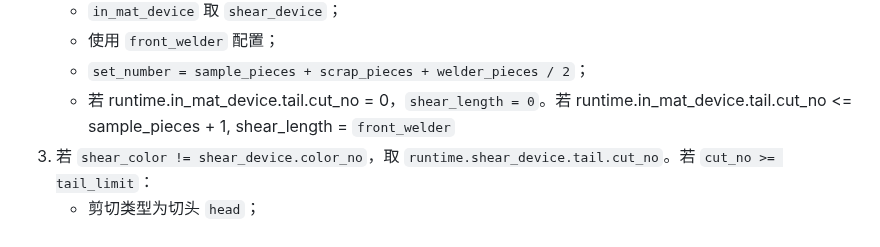
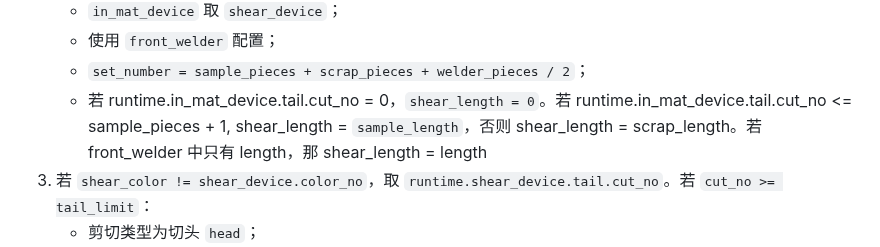
Before and after one commit to Meow-2/obsidian-next, a Markdown page: 数字钢卷/数字钢卷剪切算法3.0.md, the part around the change. Rendered like a GitHub page.

Commit message:
Update from Sync Service

```diff
--- a/数字钢卷/数字钢卷剪切算法3.0.md
+++ b/数字钢卷/数字钢卷剪切算法3.0.md
@@ -69,7 +69,7 @@ tail_limit = front_welder.sample_pieces
    - `in_mat_device` 取 `shear_device`；
    - 使用 `front_welder` 配置；
    - `set_number = sample_pieces + scrap_pieces + welder_pieces / 2`；
-   - 若 runtime.in_mat_device.tail.cut_no = 0，`shear_length = 0`。若 runtime.in_mat_device.tail.cut_no <= sample_pieces + 1, shear_length = `front_welder`
+   - 若 runtime.in_mat_device.tail.cut_no = 0，`shear_length = 0`。若 runtime.in_mat_device.tail.cut_no <= sample_pieces + 1, shear_length = `sample_length`，否则 shear_length = scrap_length。若 front_welder 中只有 length，那 shear_length = length
 1. 若 `shear_color != shear_device.color_no`，取 `runtime.shear_device.tail.cut_no`。若 `cut_no >= tail_limit`：
    - 剪切类型为切头 `head`；
    - `in_mat_device` 取 `shear_color` 在 `candidates` 中对应的 `device`；
```
